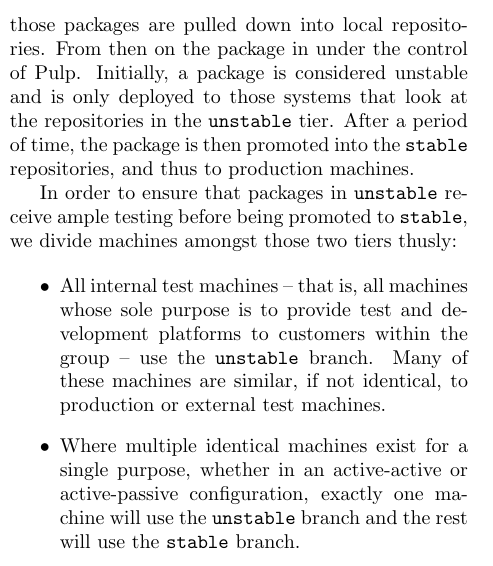
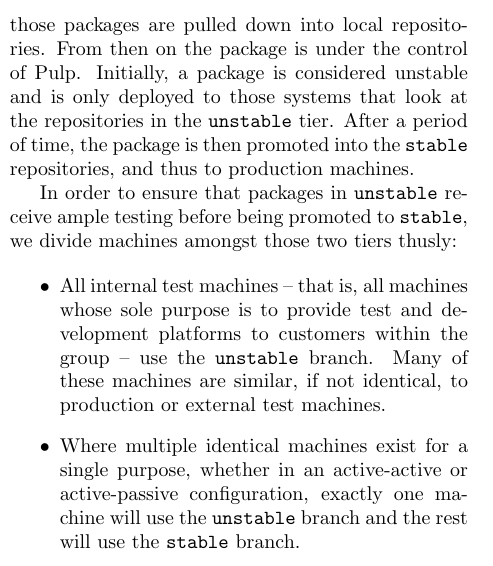
Before and after one commit to stpierre/sponge, a LaTeX paper (doc/paper.tex, which reads doc/pulp.tex): part of one column of page 4 of 9, cut so that both start at the same text. Compiled offline with pdfLaTeX.

Commit message:
fixed typo

```diff
--- a/doc/pulp.tex
+++ b/doc/pulp.tex
@@ -66,7 +66,7 @@
 testing by machines using the \texttt{unstable} branch.  When a
 package is released from upstream and sync to public mirrors, those
 packages are pulled down into local repositories. From then on the
-package in under the control of Pulp. Initially, a package is
+package is under the control of Pulp. Initially, a package is
 considered unstable and is only deployed to those systems that look at
 the repositories in the \texttt{unstable} tier. After a period of
 time, the package is then promoted into the \texttt{stable}
```
